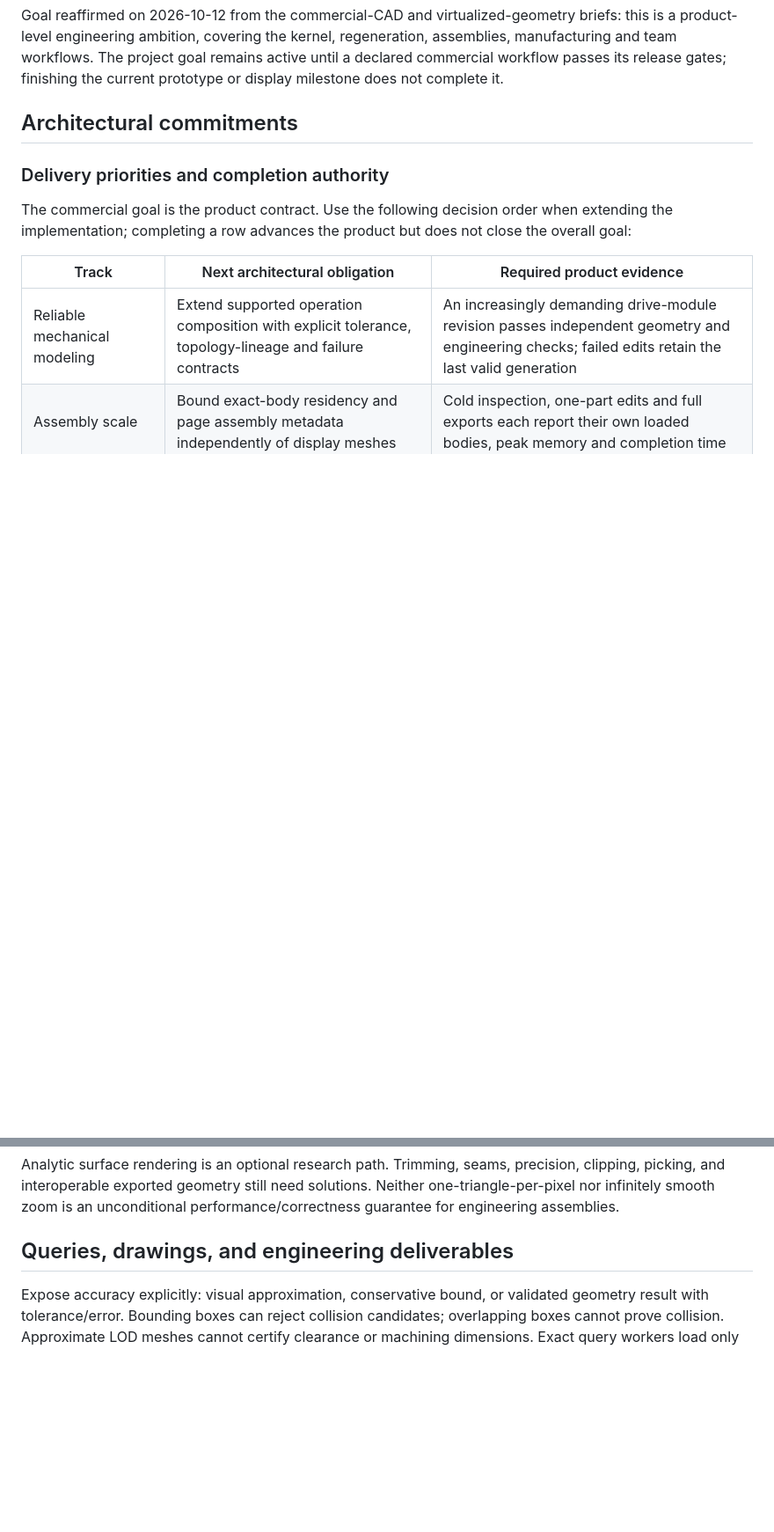
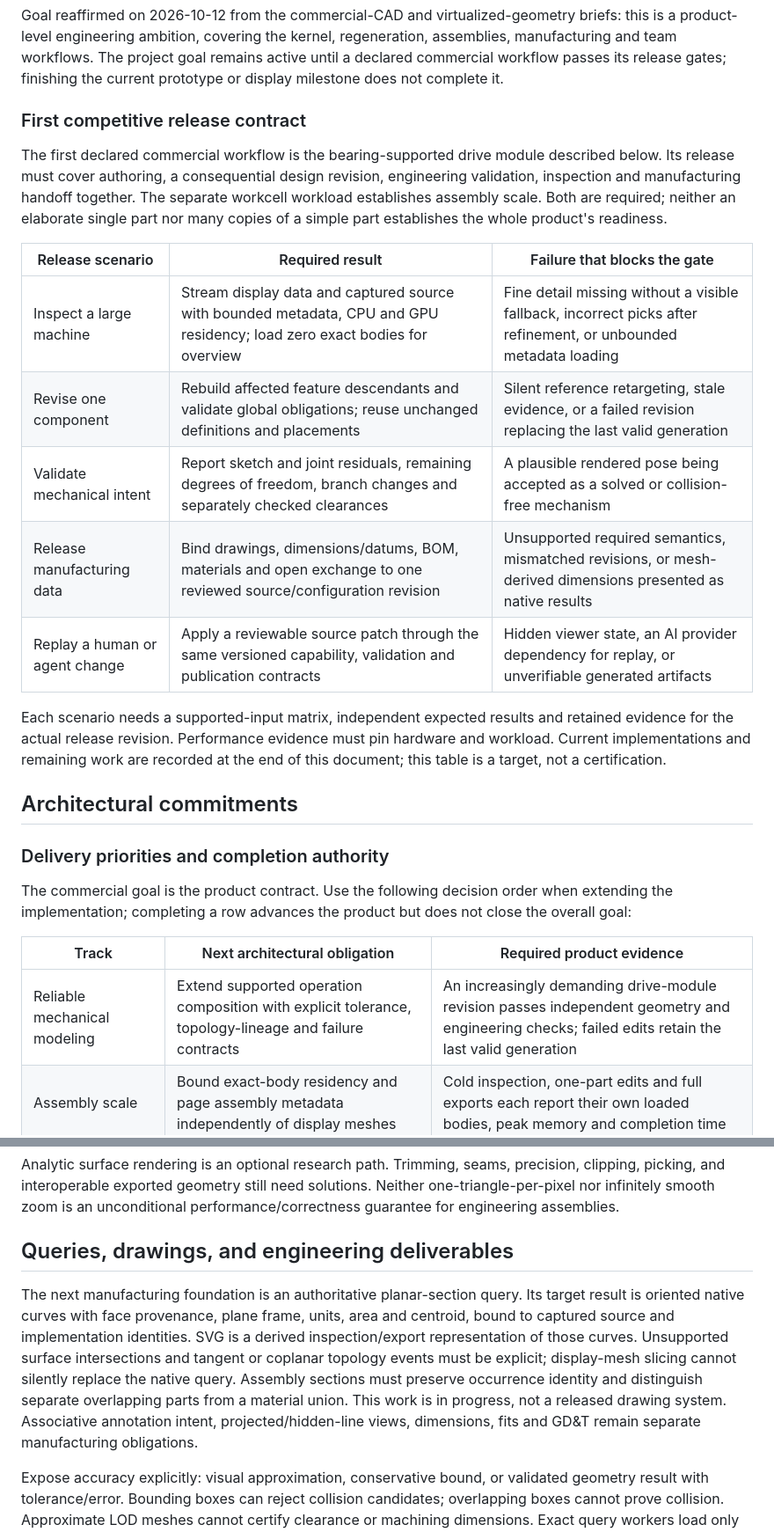
Before and after one commit to flidai/headless-cad, a Markdown page: docs/architecture.md, 2 parts joined by grey strips. Shown at 88% size. Drawn GitHub-style; blank space fills up the shorter version.

```diff
--- a/docs/architecture.md
+++ b/docs/architecture.md
@@ -34,6 +34,28 @@ briefs: this is a product-level engineering ambition, covering the kernel,
 regeneration, assemblies, manufacturing and team workflows. The project goal
 remains active until a declared commercial workflow passes its release gates;
 finishing the current prototype or display milestone does not complete it.
+
+### First competitive release contract
+
+The first declared commercial workflow is the bearing-supported drive module
+described below. Its release must cover authoring, a consequential design revision,
+engineering validation, inspection and manufacturing handoff together. The
+separate workcell workload establishes assembly scale. Both are required; neither
+an elaborate single part nor many copies of a simple part establishes the whole
+product's readiness.
+
+| Release scenario | Required result | Failure that blocks the gate |
+| --- | --- | --- |
+| Inspect a large machine | Stream display data and captured source with bounded metadata, CPU and GPU residency; load zero exact bodies for overview | Fine detail missing without a visible fallback, incorrect picks after refinement, or unbounded metadata loading |
+| Revise one component | Rebuild affected feature descendants and validate global obligations; reuse unchanged definitions and placements | Silent reference retargeting, stale evidence, or a failed revision replacing the last valid generation |
+| Validate mechanical intent | Report sketch and joint residuals, remaining degrees of freedom, branch changes and separately checked clearances | A plausible rendered pose being accepted as a solved or collision-free mechanism |
+| Release manufacturing data | Bind drawings, dimensions/datums, BOM, materials and open exchange to one reviewed source/configuration revision | Unsupported required semantics, mismatched revisions, or mesh-derived dimensions presented as native results |
+| Replay a human or agent change | Apply a reviewable source patch through the same versioned capability, validation and publication contracts | Hidden viewer state, an AI provider dependency for replay, or unverifiable generated artifacts |
+
+Each scenario needs a supported-input matrix, independent expected results and
+retained evidence for the actual release revision. Performance evidence must pin
+hardware and workload. Current implementations and remaining work are recorded
+at the end of this document; this table is a target, not a certification.
 
 ## Architectural commitments
 
@@ -1612,6 +1634,17 @@ unconditional performance/correctness guarantee for engineering assemblies.
 
 ## Queries, drawings, and engineering deliverables
 
+The next manufacturing foundation is an authoritative planar-section query.
+Its target result is oriented native curves with face provenance, plane frame,
+units, area and centroid, bound to captured source and implementation identities.
+SVG is a derived inspection/export representation of those curves. Unsupported
+surface intersections and tangent or coplanar topology events must be explicit;
+display-mesh slicing cannot silently replace the native query. Assembly sections
+must preserve occurrence identity and distinguish separate overlapping parts
+from a material union. This work is in progress, not a released drawing system.
+Associative annotation intent, projected/hidden-line views, dimensions, fits and
+GD&T remain separate manufacturing obligations.
+
 Expose accuracy explicitly: visual approximation, conservative bound, or
 validated geometry result with tolerance/error. Bounding boxes can reject
 collision candidates; overlapping boxes cannot prove collision. Approximate
```
Also changed, not shown: README.md (+5 -0 lines), docs/roadmap.md (+7 -0 lines).
